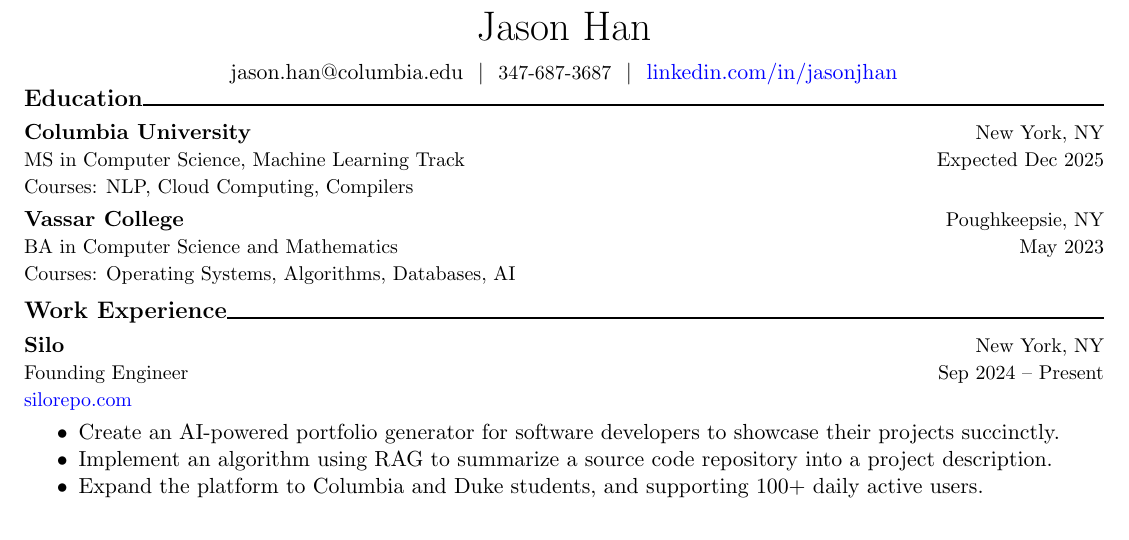
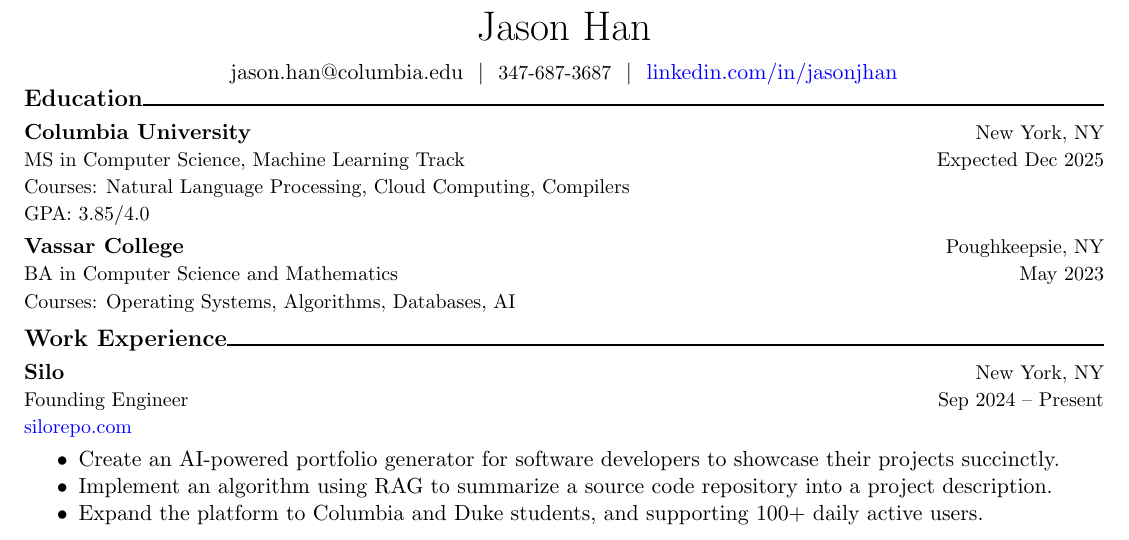
Before and after one commit to jason5122/resume, a LaTeX CV (Resume_Jason_Han.tex): part of the page, cut so that both start at the same text. Compiled offline with pdfLaTeX.

Commit message:
Add updated GPA

```diff
--- a/Resume_Jason_Han.tex
+++ b/Resume_Jason_Han.tex
@@ -46,7 +46,9 @@
 \begin{resumesection}{Education}
   \resumeentry{Columbia University}{New York, NY}{MS in Computer Science, Machine Learning Track}{Expected Dec 2025}
 
-  {\small Courses: NLP, Cloud Computing, Compilers}
+  {\small Courses: Natural Language Processing, Cloud Computing, Compilers}
+
+  {\small GPA: 3.85/4.0}
 
   \smallskip
 
```
Also changed, not shown: Resume_Jason_Han.pdf.
